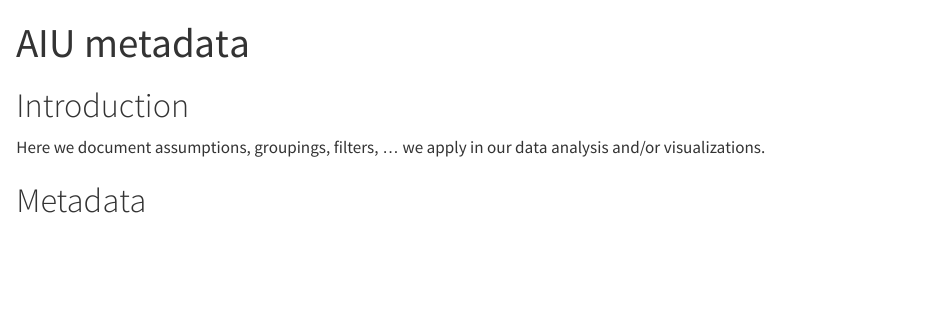
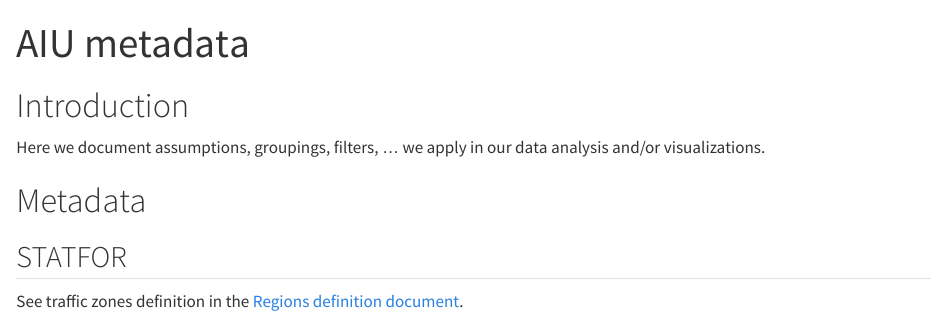
Before and after one commit to euctrl-pru/metadata, a Quarto document (metadata.qmd): the page in a window 1100 px wide, from its top. Rendered offline with R 4.5, knitr and Pandoc in place of Quarto, with nearby package versions.

Commit message:
add STATFOR regions definition doc

```diff
--- a/metadata.qmd
+++ b/metadata.qmd
@@ -7,4 +7,9 @@ format: html
 Here we document assumptions, groupings, filters, ... we apply in our data analysis
 and/or visualizations.
 
+
 # Metadata
+
+
+## STATFOR
+See traffic zones definition in the [Regions definition document](media/eurocontrol-forecast-2020-2024-region-definition.pdf).
```
Also changed, not shown: media/eurocontrol-forecast-2020-2024-region-definition.pdf (added).
